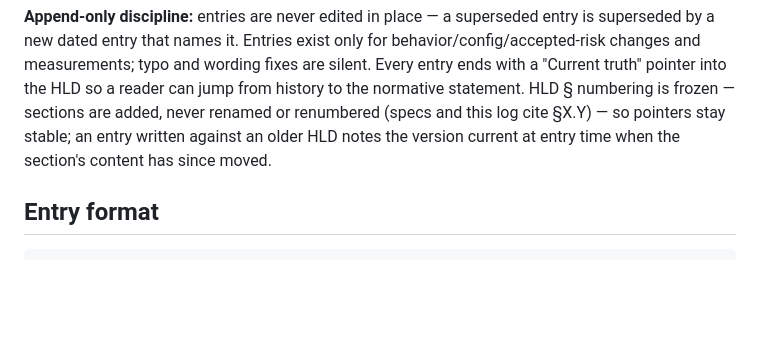
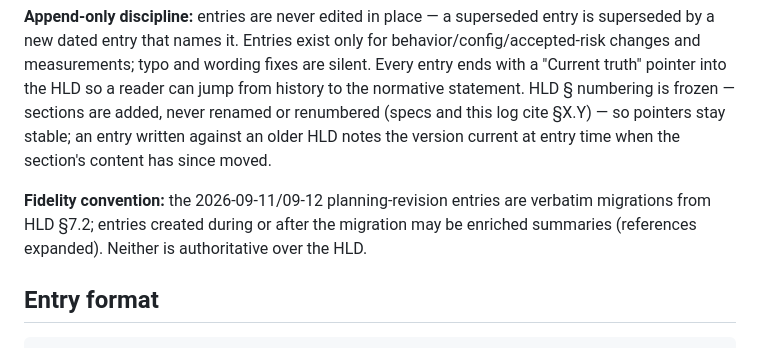
Before and after one commit to CarreroMarcos/pr-reviewer, a Markdown page: docs/DECISIONS.md, the part around one of its changes. Drawn GitHub-style; blank space fills up the shorter version.

Commit message:
docs: fidelity-convention note, drop served placeholder comment (review round 3)

```diff
--- a/docs/DECISIONS.md
+++ b/docs/DECISIONS.md
@@ -5,6 +5,8 @@
 **Authority rule (binds all docs in this repo):** on **current behavior**, `docs/HLD.md` wins; on **why/history**, this file wins; on **redrive procedure**, `docs/runbook-redrive.md` wins; on **task scope**, `specs/**` wins. Any disagreement between documents is a Needs-input question (AGENTS.md), never a silent edit.
 
 **Append-only discipline:** entries are never edited in place — a superseded entry is superseded by a new dated entry that names it. Entries exist only for behavior/config/accepted-risk changes and measurements; typo and wording fixes are silent. Every entry ends with a "Current truth" pointer into the HLD so a reader can jump from history to the normative statement. HLD § numbering is frozen — sections are added, never renamed or renumbered (specs and this log cite §X.Y) — so pointers stay stable; an entry written against an older HLD notes the version current at entry time when the section's content has since moved.
+
+**Fidelity convention:** the 2026-09-11/09-12 planning-revision entries are verbatim migrations from HLD §7.2; entries created during or after the migration may be enriched summaries (references expanded). Neither is authoritative over the HLD.
 
 ## Entry format
 
```
Also changed, not shown: other parts of docs/DECISIONS.md (+0 -2 lines).
